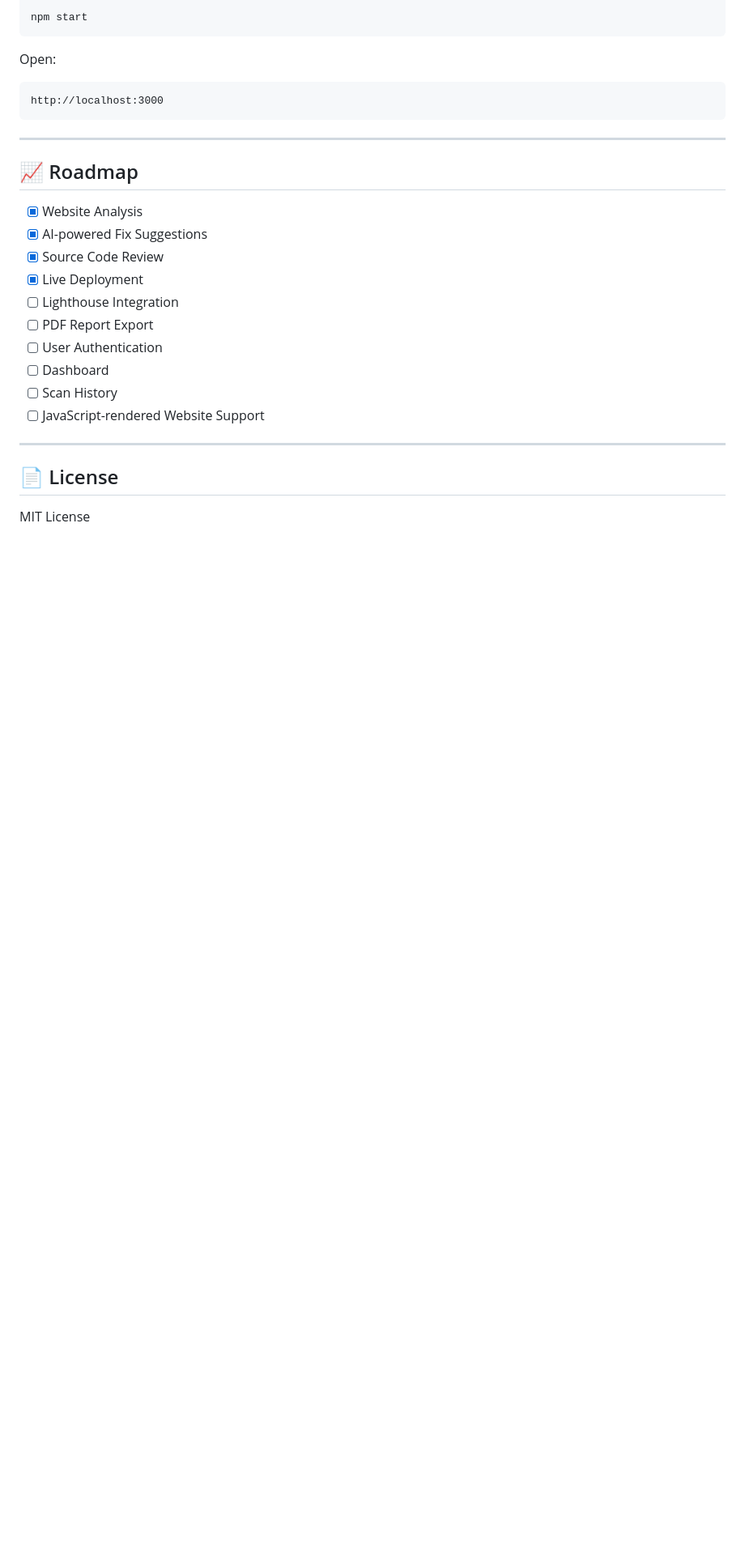
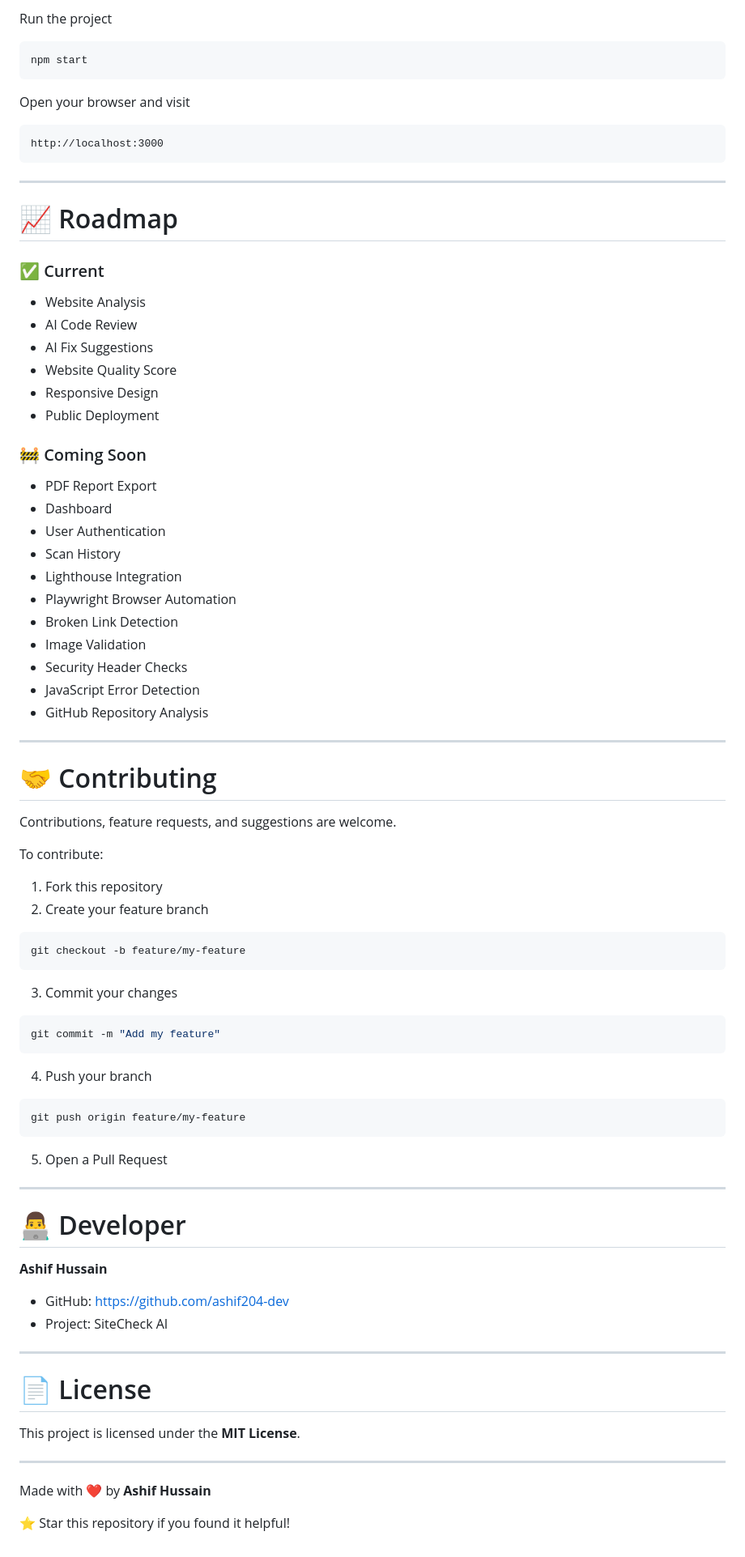
Before and after one commit to ashif204-dev/sitecheck-ai, a Markdown page: README.md, the part around one of its changes. Shown at 81% size. Drawn GitHub-style; blank space fills up the shorter version.

````diff
--- a/README.md
+++ b/README.md
@@ -59,30 +104,93 @@ npm install
 
+Run the project
+
+```bash
 npm start
 ```
 
-Open:
+Open your browser and visit
 
-```
+```text
 http://localhost:3000
 ```
 
 ---
 
-## 📈 Roadmap
+# 📈 Roadmap
 
-- [x] Website Analysis
-- [x] AI-powered Fix Suggestions
-- [x] Source Code Review
-- [x] Live Deployment
-- [ ] Lighthouse Integration
-- [ ] PDF Report Export
-- [ ] User Authentication
-- [ ] Dashboard
-- [ ] Scan History
-- [ ] JavaScript-rendered Website Support
+### ✅ Current
+
+- Website Analysis
+- AI Code Review
+- AI Fix Suggestions
+- Website Quality Score
+- Responsive Design
+- Public Deployment
+
+### 🚧 Coming Soon
+
+- PDF Report Export
+- Dashboard
+- User Authentication
+- Scan History
+- Lighthouse Integration
+- Playwright Browser Automation
+- Broken Link Detection
+- Image Validation
+- Security Header Checks
+- JavaScript Error Detection
+- GitHub Repository Analysis
 
 ---
 
-## 📄 License
+# 🤝 Contributing
 
-MIT License
+Contributions, feature requests, and suggestions are welcome.
+
+To contribute:
+
+1. Fork this repository
+2. Create your feature branch
+
+```bash
+git checkout -b feature/my-feature
+```
+
+3. Commit your changes
+
+```bash
+git commit -m "Add my feature"
+```
+
+4. Push your branch
+
+```bash
+git push origin feature/my-feature
+```
+
+5. Open a Pull Request
+
+---
+
+# 👨‍💻 Developer
+
+**Ashif Hussain**
+
+- GitHub: https://github.com/ashif204-dev
+- Project: SiteCheck AI
+
+---
+
+# 📄 License
+
+This project is licensed under the **MIT License**.
+
+---
+
+<p align="center">
+
+Made with ❤️ by <b>Ashif Hussain</b>
+
+⭐ Star this repository if you found it helpful!
+
+</p>
````
Also changed, not shown: other parts of README.md (+70 -25 lines), screenshots/mobile-view.png (added), 1 other file.
